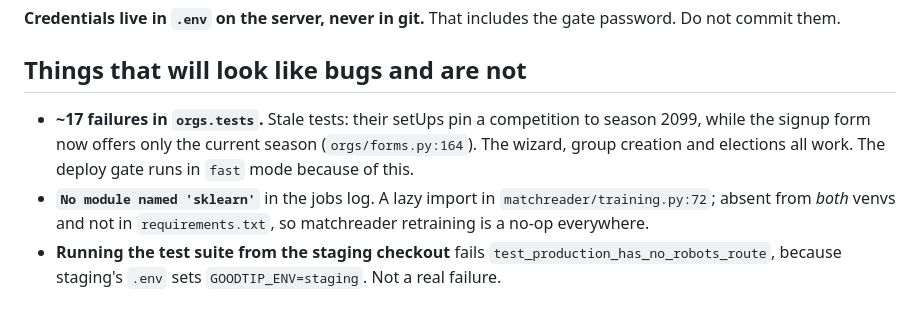
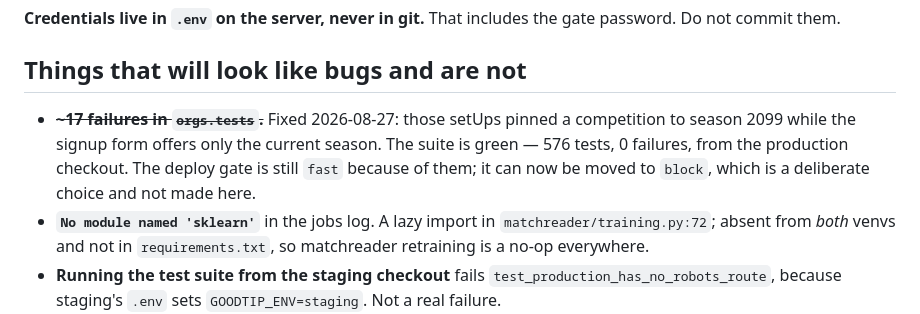
Before and after one commit to waitambatha/goodtip, a Markdown page: CLAUDE.md, the part around the change. GitHub-like rendering.

Commit message:
docs: the orgs.tests failures are gone
The note describing ~17 stale failures is no longer true — the suite runs
green at 576 tests. Left in place struck through rather than deleted, because
the deploy gate is still in `fast` mode on its account and somebody reading
this needs to know why that setting is there before changing it.

Co-Authored-By: Claude Opus 5 <noreply@anthropic.com>

```diff
--- a/CLAUDE.md
+++ b/CLAUDE.md
@@ -73,10 +73,11 @@ gate password. Do not commit them.
 
 ## Things that will look like bugs and are not
 
-- **~17 failures in `orgs.tests`.** Stale tests: their setUps pin a competition
-  to season 2099, while the signup form now offers only the current season
-  (`orgs/forms.py:164`). The wizard, group creation and elections all work.
-  The deploy gate runs in `fast` mode because of this.
+- ~~**~17 failures in `orgs.tests`.**~~ Fixed 2026-08-27: those setUps pinned a
+  competition to season 2099 while the signup form offers only the current
+  season. The suite is green — 576 tests, 0 failures, from the production
+  checkout. The deploy gate is still `fast` because of them; it can now be
+  moved to `block`, which is a deliberate choice and not made here.
 - **`No module named 'sklearn'`** in the jobs log. A lazy import in
   `matchreader/training.py:72`; absent from *both* venvs and not in
   `requirements.txt`, so matchreader retraining is a no-op everywhere.
```
